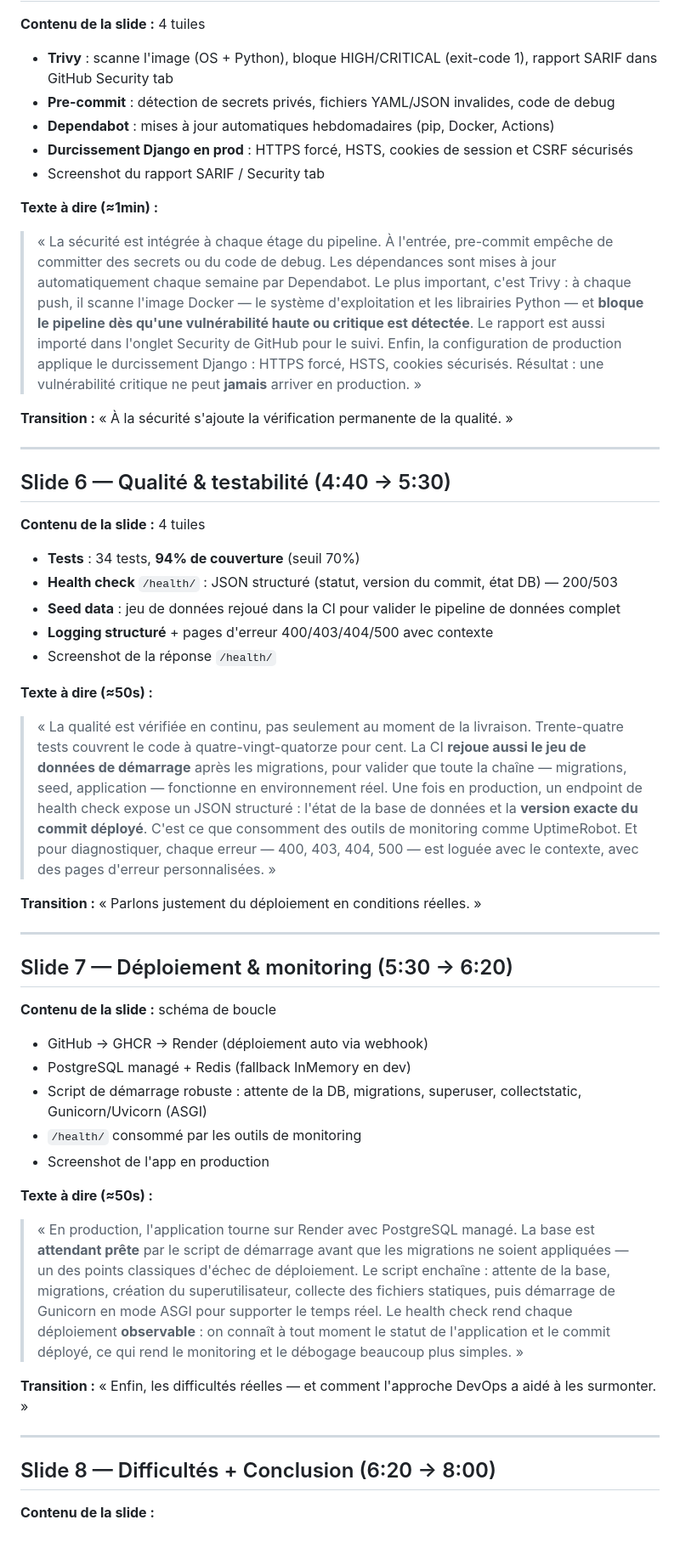
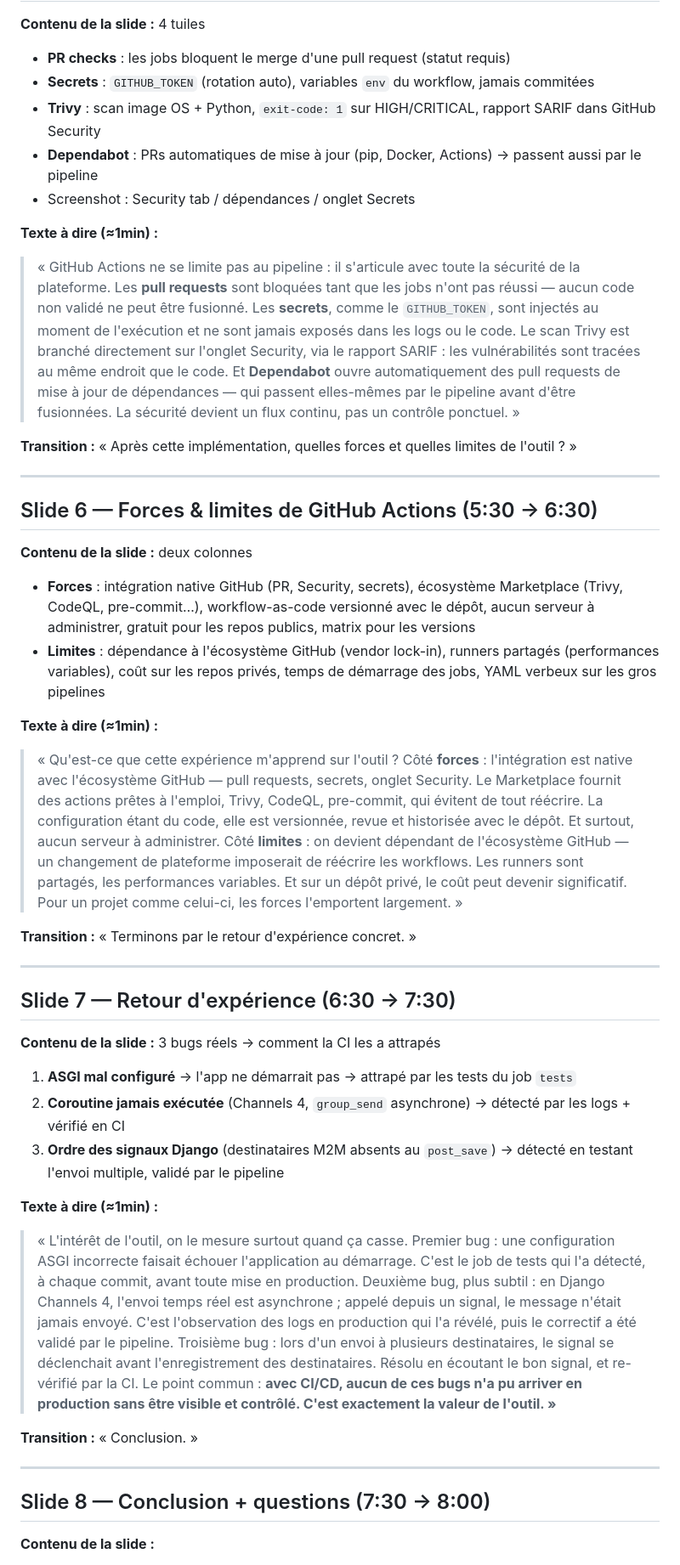
Before and after one commit to Alphamanjaka/DEVOPS, a Markdown page: PRESENTATION.md, the part around one of its changes. Shown at 85% size. Drawn GitHub-style; blank space fills up the shorter version.

Commit message:
presentation

```diff
--- a/PRESENTATION.md
+++ b/PRESENTATION.md
@@ -101,59 +117,56 @@ Push / PR → ① tests  → ② lint  → ③ security (Trivy)
 
 **Contenu de la slide :** 4 tuiles
-- **Trivy** : scanne l'image (OS + Python), bloque HIGH/CRITICAL (exit-code 1), rapport SARIF dans GitHub Security tab
-- **Pre-commit** : détection de secrets privés, fichiers YAML/JSON invalides, code de debug
-- **Dependabot** : mises à jour automatiques hebdomadaires (pip, Docker, Actions)
-- **Durcissement Django en prod** : HTTPS forcé, HSTS, cookies de session et CSRF sécurisés
-- Screenshot du rapport SARIF / Security tab
+- **PR checks** : les jobs bloquent le merge d'une pull request (statut requis)
+- **Secrets** : `GITHUB_TOKEN` (rotation auto), variables `env` du workflow, jamais commitées
+- **Trivy** : scan image OS + Python, `exit-code: 1` sur HIGH/CRITICAL, rapport SARIF dans GitHub Security
+- **Dependabot** : PRs automatiques de mise à jour (pip, Docker, Actions) → passent aussi par le pipeline
+- Screenshot : Security tab / dépendances / onglet Secrets
 
 **Texte à dire (≈1min) :**
-> « La sécurité est intégrée à chaque étage du pipeline.
-> À l'entrée, pre-commit empêche de committer des secrets ou du code de debug. Les dépendances sont mises à jour automatiquement chaque semaine par Dependabot.
-> Le plus important, c'est Trivy : à chaque push, il scanne l'image Docker — le système d'exploitation et les librairies Python — et **bloque le pipeline dès qu'une vulnérabilité haute ou critique est détectée**. Le rapport est aussi importé dans l'onglet Security de GitHub pour le suivi.
-> Enfin, la configuration de production applique le durcissement Django : HTTPS forcé, HSTS, cookies sécurisés.
-> Résultat : une vulnérabilité critique ne peut **jamais** arriver en production. »
+> « GitHub Actions ne se limite pas au pipeline : il s'articule avec toute la sécurité de la plateforme.
+> Les **pull requests** sont bloquées tant que les jobs n'ont pas réussi — aucun code non validé ne peut être fusionné.
+> Les **secrets**, comme le `GITHUB_TOKEN`, sont injectés au moment de l'exécution et ne sont jamais exposés dans les logs ou le code.
+> Le scan Trivy est branché directement sur l'onglet Security, via le rapport SARIF : les vulnérabilités sont tracées au même endroit que le code.
+> Et **Dependabot** ouvre automatiquement des pull requests de mise à jour de dépendances — qui passent elles-mêmes par le pipeline avant d'être fusionnées. La sécurité devient un flux continu, pas un contrôle ponctuel. »
 
-**Transition :** « À la sécurité s'ajoute la vérification permanente de la qualité. »
+**Transition :** « Après cette implémentation, quelles forces et quelles limites de l'outil ? »
 
 ---
 
-## Slide 6 — Qualité & testabilité (4:40 → 5:30)
+## Slide 6 — Forces & limites de GitHub Actions (5:30 → 6:30)
 
-**Contenu de la slide :** 4 tuiles
-- **Tests** : 34 tests, **94% de couverture** (seuil 70%)
-- **Health check** `/health/` : JSON structuré (statut, version du commit, état DB) — 200/503
-- **Seed data** : jeu de données rejoué dans la CI pour valider le pipeline de données complet
-- **Logging structuré** + pages d'erreur 400/403/404/500 avec contexte
-- Screenshot de la réponse `/health/`
+**Contenu de la slide :** deux colonnes
+- **Forces** : intégration native GitHub (PR, Security, secrets), écosystème Marketplace (Trivy, CodeQL, pre-commit…), workflow-as-code versionné avec le dépôt, aucun serveur à administrer, gratuit pour les repos publics, matrix pour les versions
+- **Limites** : dépendance à l'écosystème GitHub (vendor lock-in), runners partagés (performances variables), coût sur les repos privés, temps de démarrage des jobs, YAML verbeux sur les gros pipelines
 
-**Texte à dire (≈50s) :**
-> « La qualité est vérifiée en continu, pas seulement au moment de la livraison.
-> Trente-quatre tests couvrent le code à quatre-vingt-quatorze pour cent. La CI **rejoue aussi le jeu de données de démarrage** après les migrations, pour valider que toute la chaîne — migrations, seed, application — fonctionne en environnement réel.
-> Une fois en production, un endpoint de health check expose un JSON structuré : l'état de la base de données et la **version exacte du commit déployé**. C'est ce que consomment des outils de monitoring comme UptimeRobot.
-> Et pour diagnostiquer, chaque erreur — 400, 403, 404, 500 — est loguée avec le contexte, avec des pages d'erreur personnalisées. »
+**Texte à dire (≈1min) :**
+> « Qu'est-ce que cette expérience m'apprend sur l'outil ?
+> Côté **forces** : l'intégration est native avec l'écosystème GitHub — pull requests, secrets, onglet Security. Le Marketplace fournit des actions prêtes à l'emploi, Trivy, CodeQL, pre-commit, qui évitent de tout réécrire. La configuration étant du code, elle est versionnée, revue et historisée avec le dépôt. Et surtout, aucun serveur à administrer.
+> Côté **limites** : on devient dépendant de l'écosystème GitHub — un changement de plateforme imposerait de réécrire les workflows. Les runners sont partagés, les performances variables. Et sur un dépôt privé, le coût peut devenir significatif.
+> Pour un projet comme celui-ci, les forces l'emportent largement. »
 
-**Transition :** « Parlons justement du déploiement en conditions réelles. »
+**Transition :** « Terminons par le retour d'expérience concret. »
 
 ---
 
-## Slide 7 — Déploiement & monitoring (5:30 → 6:20)
+## Slide 7 — Retour d'expérience (6:30 → 7:30)
 
-**Contenu de la slide :** schéma de boucle
-- GitHub → GHCR → Render (déploiement auto via webhook)
-- PostgreSQL managé + Redis (fallback InMemory en dev)
-- Script de démarrage robuste : attente de la DB, migrations, superuser, collectstatic, Gunicorn/Uvicorn (ASGI)
-- `/health/` consommé par les outils de monitoring
-- Screenshot de l'app en production
+**Contenu de la slide :** 3 bugs réels → comment la CI les a attrapés
+1. **ASGI mal configuré** → l'app ne démarrait pas → attrapé par les tests du job `tests`
+2. **Coroutine jamais exécutée** (Channels 4, `group_send` asynchrone) → détecté par les logs + vérifié en CI
+3. **Ordre des signaux Django** (destinataires M2M absents au `post_save`) → détecté en testant l'envoi multiple, validé par le pipeline
 
-**Texte à dire (≈50s) :**
-> « En production, l'application tourne sur Render avec PostgreSQL managé. La base est **attendant prête** par le script de démarrage avant que les migrations ne soient appliquées — un des points classiques d'échec de déploiement.
-> Le script enchaîne : attente de la base, migrations, création du superutilisateur, collecte des fichiers statiques, puis démarrage de Gunicorn en mode ASGI pour supporter le temps réel.
-> Le health check rend chaque déploiement **observable** : on connaît à tout moment le statut de l'application et le commit déployé, ce qui rend le monitoring et le débogage beaucoup plus simples. »
+**Texte à dire (≈1min) :**
+> « L'intérêt de l'outil, on le mesure surtout quand ça casse.
+> Premier bug : une configuration ASGI incorrecte faisait échouer l'application au démarrage. C'est le job de tests qui l'a détecté, à chaque commit, avant toute mise en production.
+> Deuxième bug, plus subtil : en Django Channels 4, l'envoi temps réel est asynchrone ; appelé depuis un signal, le message n'était jamais envoyé. C'est l'observation des logs en production qui l'a révélé, puis le correctif a été validé par le pipeline.
+> Troisième bug : lors d'un envoi à plusieurs destinataires, le signal se déclenchait avant l'enregistrement des destinataires. Résolu en écoutant le bon signal, et re-vérifié par la CI.
+> Le point commun : **avec CI/CD, aucun de ces bugs n'a pu arriver en production sans être visible et contrôlé. C'est exactement la valeur de l'outil. »**
 
-**Transition :** « Enfin, les difficultés réelles — et comment l'approche DevOps a aidé à les surmonter. »
+**Transition :** « Conclusion. »
 
 ---
 
-## Slide 8 — Difficultés + Conclusion (6:20 → 8:00)
+## Slide 8 — Conclusion + questions (7:30 → 8:00)
 
 **Contenu de la slide :**
```
Also changed, not shown: other parts of PRESENTATION.md (+98 -80 lines).
